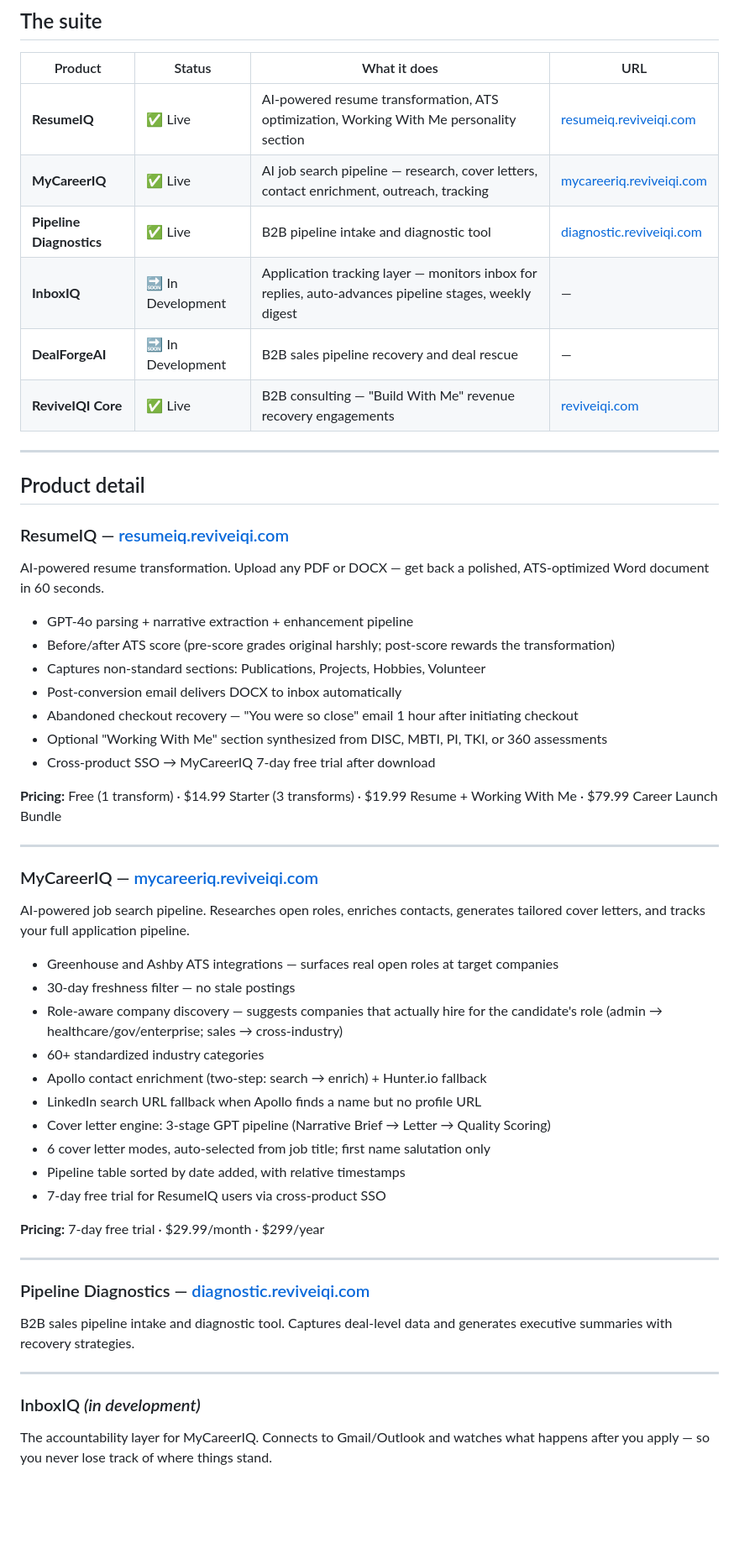
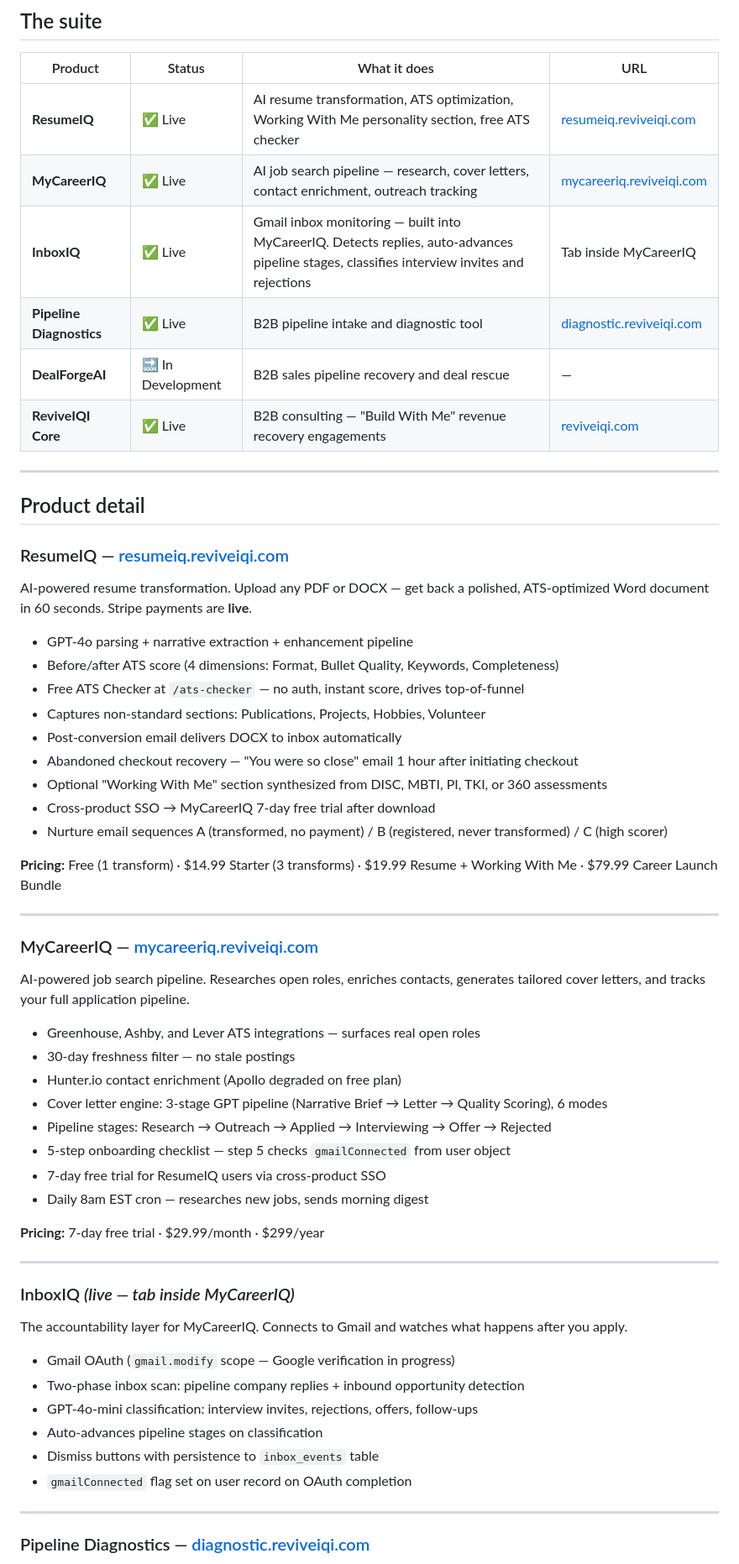
Before and after one commit to ReviveIQ/ReviveIQI-website, a Markdown page: README.md, the part around one of its changes. Shown at 84% size. GitHub-like rendering; blank space fills up the shorter version.

Commit message:
docs: update README — InboxIQ live, ATS checker, Apollo degraded, gmail.modify note

```diff
--- a/README.md
+++ b/README.md
@@ -12,10 +12,10 @@ ReviveIQI is an AI-powered product suite covering the full revenue lifecycle —
 
 | Product | Status | What it does | URL |
 |---|---|---|---|
-| **ResumeIQ** | ✅ Live | AI-powered resume transformation, ATS optimization, Working With Me personality section | [resumeiq.reviveiqi.com](https://resumeiq.reviveiqi.com) |
-| **MyCareerIQ** | ✅ Live | AI job search pipeline — research, cover letters, contact enrichment, outreach, tracking | [mycareeriq.reviveiqi.com](https://mycareeriq.reviveiqi.com) |
+| **ResumeIQ** | ✅ Live | AI resume transformation, ATS optimization, Working With Me personality section, free ATS checker | [resumeiq.reviveiqi.com](https://resumeiq.reviveiqi.com) |
+| **MyCareerIQ** | ✅ Live | AI job search pipeline — research, cover letters, contact enrichment, outreach tracking | [mycareeriq.reviveiqi.com](https://mycareeriq.reviveiqi.com) |
+| **InboxIQ** | ✅ Live | Gmail inbox monitoring — built into MyCareerIQ. Detects replies, auto-advances pipeline stages, classifies interview invites and rejections | Tab inside MyCareerIQ |
 | **Pipeline Diagnostics** | ✅ Live | B2B pipeline intake and diagnostic tool | [diagnostic.reviveiqi.com](https://diagnostic.reviveiqi.com) |
-| **InboxIQ** | 🔜 In Development | Application tracking layer — monitors inbox for replies, auto-advances pipeline stages, weekly digest | — |
 | **DealForgeAI** | 🔜 In Development | B2B sales pipeline recovery and deal rescue | — |
 | **ReviveIQI Core** | ✅ Live | B2B consulting — "Build With Me" revenue recovery engagements | [reviveiqi.com](https://reviveiqi.com) |
 
@@ -24,44 +24,52 @@ ReviveIQI is an AI-powered product suite covering the full revenue lifecycle —
 ## Product detail
 
 ### ResumeIQ — [resumeiq.reviveiqi.com](https://resumeiq.reviveiqi.com)
-AI-powered resume transformation. Upload any PDF or DOCX — get back a polished, ATS-optimized Word document in 60 seconds.
+
+AI-powered resume transformation. Upload any PDF or DOCX — get back a polished, ATS-optimized Word document in 60 seconds. Stripe payments are **live**.
 
 - GPT-4o parsing + narrative extraction + enhancement pipeline
-- Before/after ATS score (pre-score grades original harshly; post-score rewards the transformation)
+- Before/after ATS score (4 dimensions: Format, Bullet Quality, Keywords, Completeness)
+- Free ATS Checker at `/ats-checker` — no auth, instant score, drives top-of-funnel
 - Captures non-standard sections: Publications, Projects, Hobbies, Volunteer
 - Post-conversion email delivers DOCX to inbox automatically
 - Abandoned checkout recovery — "You were so close" email 1 hour after initiating checkout
 - Optional "Working With Me" section synthesized from DISC, MBTI, PI, TKI, or 360 assessments
 - Cross-product SSO → MyCareerIQ 7-day free trial after download
+- Nurture email sequences A (transformed, no payment) / B (registered, never transformed) / C (high scorer)
 
 **Pricing:** Free (1 transform) · $14.99 Starter (3 transforms) · $19.99 Resume + Working With Me · $79.99 Career Launch Bundle
 
 ---
 
 ### MyCareerIQ — [mycareeriq.reviveiqi.com](https://mycareeriq.reviveiqi.com)
+
 AI-powered job search pipeline. Researches open roles, enriches contacts, generates tailored cover letters, and tracks your full application pipeline.
 
-- Greenhouse and Ashby ATS integrations — surfaces real open roles at target companies
+- Greenhouse, Ashby, and Lever ATS integrations — surfaces real open roles
 - 30-day freshness filter — no stale postings
-- Role-aware company discovery — suggests companies that actually hire for the candidate's role (admin → healthcare/gov/enterprise; sales → cross-industry)
-- 60+ standardized industry categories
-- Apollo contact enrichment (two-step: search → enrich) + Hunter.io fallback
-- LinkedIn search URL fallback when Apollo finds a name but no profile URL
-- Cover letter engine: 3-stage GPT pipeline (Narrative Brief → Letter → Quality Scoring)
-- 6 cover letter modes, auto-selected from job title; first name salutation only
-- Pipeline table sorted by date added, with relative timestamps
+- Hunter.io contact enrichment (Apollo degraded on free plan)
+- Cover letter engine: 3-stage GPT pipeline (Narrative Brief → Letter → Quality Scoring), 6 modes
+- Pipeline stages: Research → Outreach → Applied → Interviewing → Offer → Rejected
+- 5-step onboarding checklist — step 5 checks `gmailConnected` from user object
 - 7-day free trial for ResumeIQ users via cross-product SSO
+- Daily 8am EST cron — researches new jobs, sends morning digest
 
 **Pricing:** 7-day free trial · $29.99/month · $299/year
 
 ---
 
-### Pipeline Diagnostics — [diagnostic.reviveiqi.com](https://diagnostic.reviveiqi.com)
-B2B sales pipeline intake and diagnostic tool. Captures deal-level data and generates executive summaries with recovery strategies.
+### InboxIQ *(live — tab inside MyCareerIQ)*
 
+The accountability layer for MyCareerIQ. Connects to Gmail and watches what happens after you apply.
+
+- Gmail OAuth (`gmail.modify` scope — Google verification in progress)
+- Two-phase inbox scan: pipeline company replies + inbound opportunity detection
+- GPT-4o-mini classification: interview invites, rejections, offers, follow-ups
+- Auto-advances pipeline stages on classification
+- Dismiss buttons with persistence to `inbox_events` table
+- `gmailConnected` flag set on user record on OAuth completion
 
 ---
 
-### InboxIQ *(in development)*
-The accountability layer for MyCareerIQ. Connects to Gmail/Outlook and watches what happens after you apply — so you never lose track of where things stand.
+### Pipeline Diagnostics — [diagnostic.reviveiqi.com](https://diagnostic.reviveiqi.com)
 
```
Also changed, not shown: other parts of README.md (+13 -16 lines).
